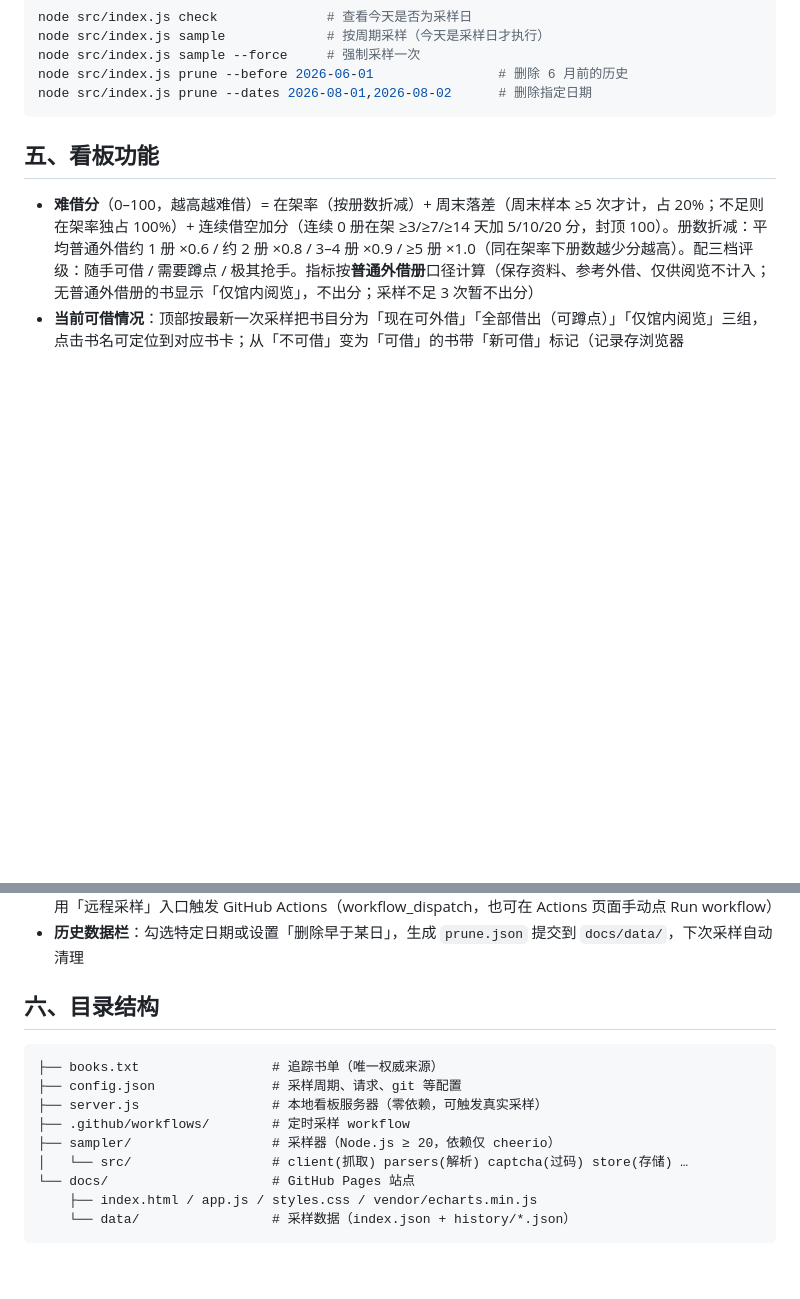
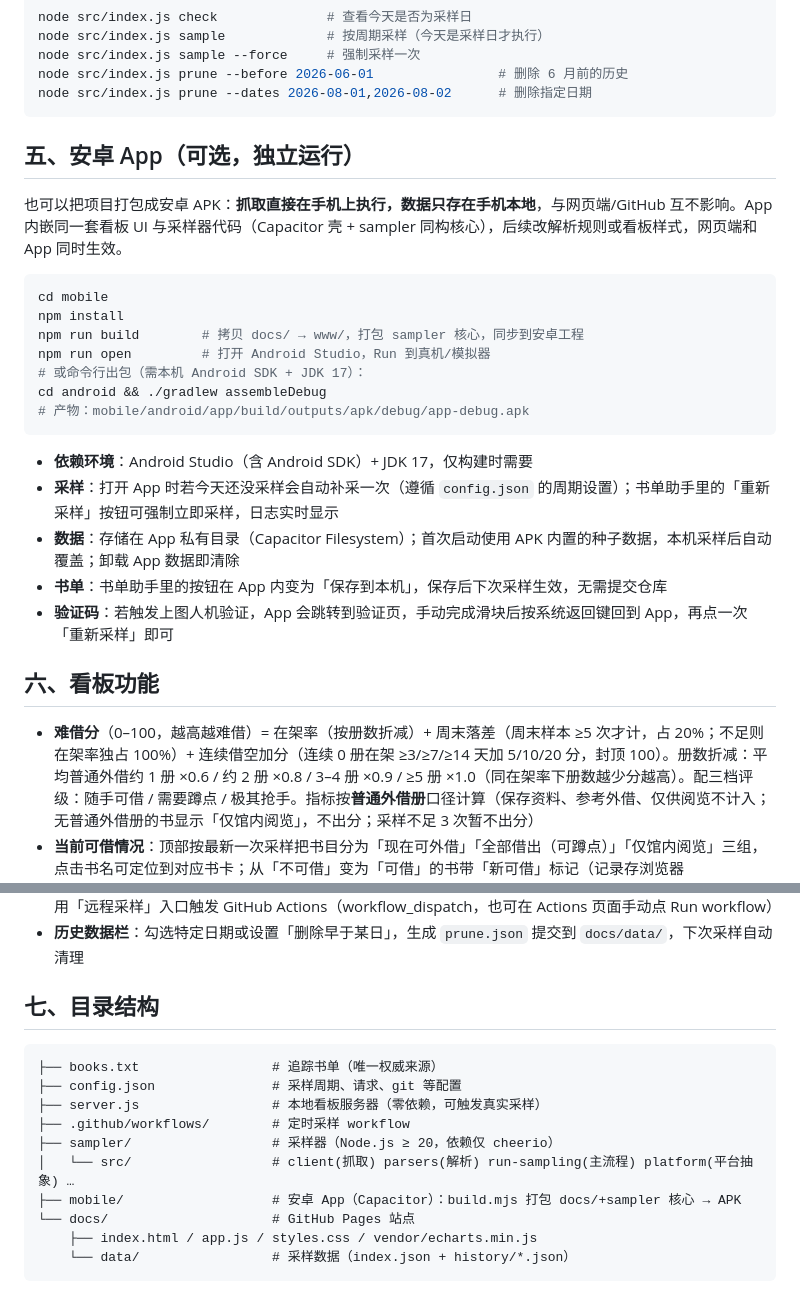
Before and after one commit to Ignareo/shlib-watch, a Markdown page: README.md, 2 parts joined by grey strips. Rendered like a GitHub page; blank space fills up the shorter version.

Commit message:
文档：README 补安卓 App 章节，AGENTS 补平台抽象与 App 模式约定

````diff
--- a/README.md
+++ b/README.md
@@ -110,7 +110,27 @@ node src/index.js prune --before 2026-06-01                # 删除 6 月前的
 node src/index.js prune --dates 2026-08-01,2026-08-02      # 删除指定日期
 ```
 
-## 五、看板功能
+## 五、安卓 App（可选，独立运行）
+
+也可以把项目打包成安卓 APK：**抓取直接在手机上执行，数据只存在手机本地**，与网页端/GitHub 互不影响。App 内嵌同一套看板 UI 与采样器代码（Capacitor 壳 + sampler 同构核心），后续改解析规则或看板样式，网页端和 App 同时生效。
+
+```bash
+cd mobile
+npm install
+npm run build        # 拷贝 docs/ → www/，打包 sampler 核心，同步到安卓工程
+npm run open         # 打开 Android Studio，Run 到真机/模拟器
+# 或命令行出包（需本机 Android SDK + JDK 17）：
+cd android && ./gradlew assembleDebug
+# 产物：mobile/android/app/build/outputs/apk/debug/app-debug.apk
+```
+
+- **依赖环境**：Android Studio（含 Android SDK）+ JDK 17，仅构建时需要
+- **采样**：打开 App 时若今天还没采样会自动补采一次（遵循 `config.json` 的周期设置）；书单助手里的「重新采样」按钮可强制立即采样，日志实时显示
+- **数据**：存储在 App 私有目录（Capacitor Filesystem）；首次启动使用 APK 内置的种子数据，本机采样后自动覆盖；卸载 App 数据即清除
+- **书单**：书单助手里的按钮在 App 内变为「保存到本机」，保存后下次采样生效，无需提交仓库
+- **验证码**：若触发上图人机验证，App 会跳转到验证页，手动完成滑块后按系统返回键回到 App，再点一次「重新采样」即可
+
+## 六、看板功能
 
 - **难借分**（0–100，越高越难借）= 在架率（按册数折减）+ 周末落差（周末样本 ≥5 次才计，占 20%；不足则在架率独占 100%）+ 连续借空加分（连续 0 册在架 ≥3/≥7/≥14 天加 5/10/20 分，封顶 100）。册数折减：平均普通外借约 1 册 ×0.6 / 约 2 册 ×0.8 / 3–4 册 ×0.9 / ≥5 册 ×1.0（同在架率下册数越少分越高）。配三档评级：随手可借 / 需要蹲点 / 极其抢手。指标按**普通外借册**口径计算（保存资料、参考外借、仅供阅览不计入；无普通外借册的书显示「仅馆内阅览」，不出分；采样不足 3 次暂不出分）
 - **当前可借情况**：顶部按最新一次采样把书目分为「现在可外借」「全部借出（可蹲点）」「仅馆内阅览」三组，点击书名可定位到对应书卡；从「不可借」变为「可借」的书带「新可借」标记（记录存浏览器 localStorage，超过 30 天未访问不提示）
@@ -120,7 +140,7 @@ node src/index.js prune --dates 2026-08-01,2026-08-02      # 删除指定日期
 - **书单助手**：自动载入当前追踪书目，可增删、启用/禁用、编辑；分组以分段表格呈现（点组名重命名、输入已有组名即合并、可解散分组，桌面端拖动 ⠿ 手柄调序/换组）；索书号随改随校验（标红即有问题）；所有修改自动保存在浏览器（localStorage），刷新数据不会丢失，「重置为仓库书单」可丢弃草稿。点「下载 books.txt」直接校验并下载（静态页面不直接改仓库，需人工提交）。「刷新数据」按钮：本地服务器（`node server.js`）下为「重新采样」，真实执行一次采样；静态托管（GitHub Pages）下重新拉取仓库数据，并可用「远程采样」入口触发 GitHub Actions（workflow_dispatch，也可在 Actions 页面手动点 Run workflow）
 - **历史数据栏**：勾选特定日期或设置「删除早于某日」，生成 `prune.json` 提交到 `docs/data/`，下次采样自动清理
 
-## 六、目录结构
+## 七、目录结构
 
 ```
 ├── books.txt                 # 追踪书单（唯一权威来源）
@@ -128,7 +148,8 @@ node src/index.js prune --dates 2026-08-01,2026-08-02      # 删除指定日期
 ├── server.js                 # 本地看板服务器（零依赖，可触发真实采样）
 ├── .github/workflows/        # 定时采样 workflow
 ├── sampler/                  # 采样器（Node.js ≥ 20，依赖仅 cheerio）
-│   └── src/                  # client(抓取) parsers(解析) captcha(过码) store(存储) …
+│   └── src/                  # client(抓取) parsers(解析) run-sampling(主流程) platform(平台抽象) …
+├── mobile/                   # 安卓 App（Capacitor）：build.mjs 打包 docs/+sampler 核心 → APK
 └── docs/                     # GitHub Pages 站点
     ├── index.html / app.js / styles.css / vendor/echarts.min.js
     └── data/                 # 采样数据（index.json + history/*.json）
````
Also changed, not shown: AGENTS.md (+7 -2 lines).
